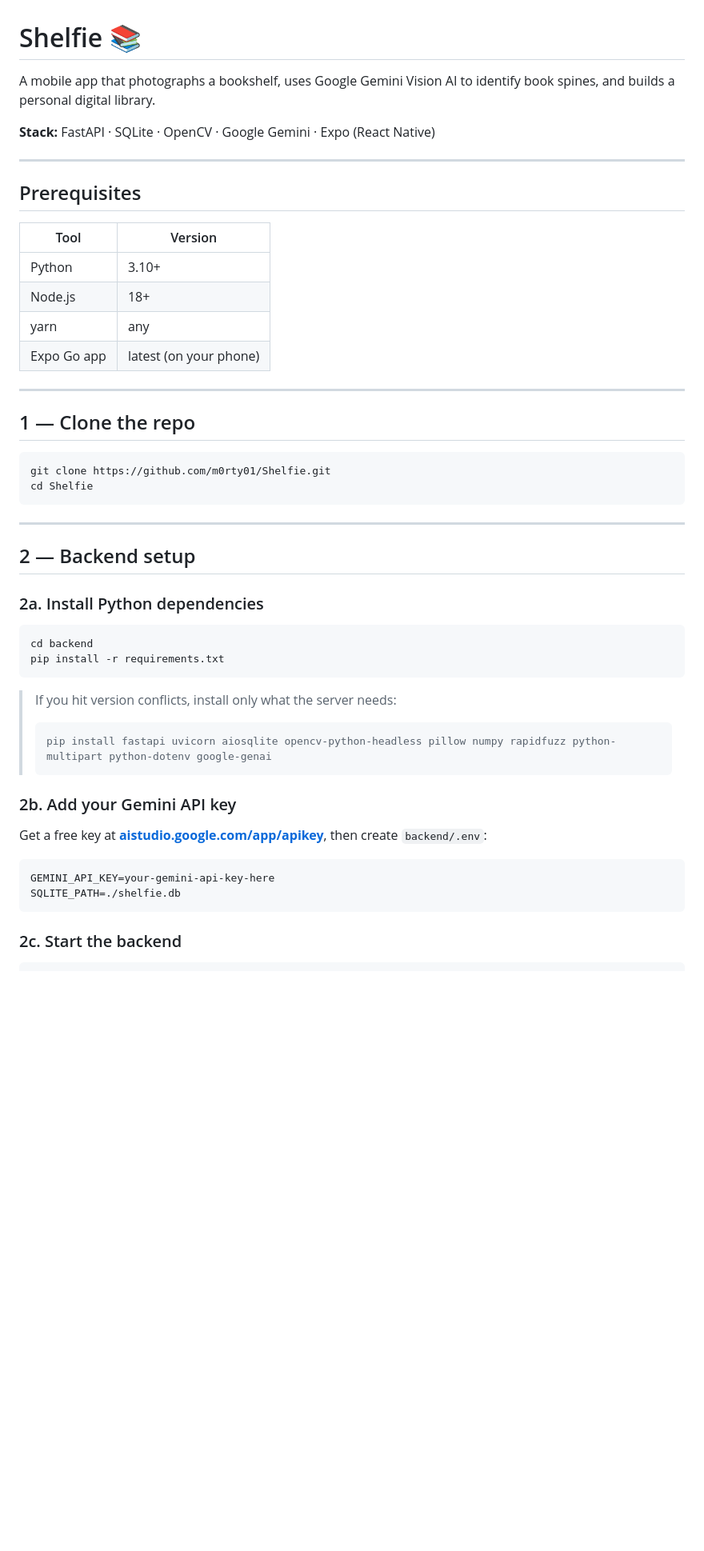
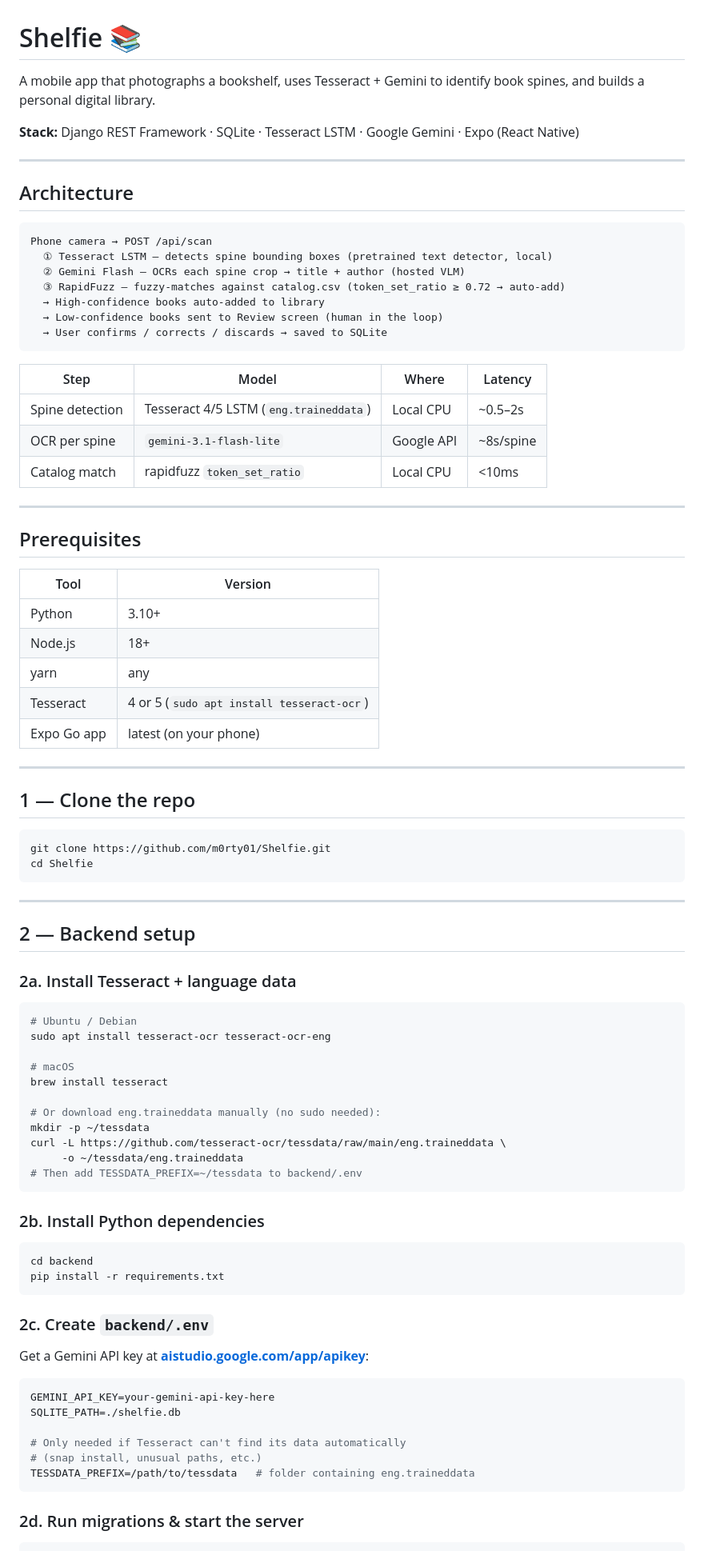
Before and after one commit to m0rty01/Shelfie, a Markdown page: README.md, the part around one of its changes. Shown at 80% size. Drawn GitHub-style; blank space fills up the shorter version.

````diff
--- a/README.md
+++ b/README.md
@@ -1,8 +1,28 @@
 # Shelfie 📚
 
-A mobile app that photographs a bookshelf, uses Google Gemini Vision AI to identify book spines, and builds a personal digital library.
+A mobile app that photographs a bookshelf, uses Tesseract + Gemini to identify book spines, and builds a personal digital library.
 
-**Stack:** FastAPI · SQLite · OpenCV · Google Gemini · Expo (React Native)
+**Stack:** Django REST Framework · SQLite · Tesseract LSTM · Google Gemini · Expo (React Native)
+
+---
+
+## Architecture
+
+```
+Phone camera → POST /api/scan
+  ① Tesseract LSTM — detects spine bounding boxes (pretrained text detector, local)
+  ② Gemini Flash — OCRs each spine crop → title + author (hosted VLM)
+  ③ RapidFuzz — fuzzy-matches against catalog.csv (token_set_ratio ≥ 0.72 → auto-add)
+  → High-confidence books auto-added to library
+  → Low-confidence books sent to Review screen (human in the loop)
+  → User confirms / corrects / discards → saved to SQLite
+```
+
+| Step | Model | Where | Latency |
+|------|-------|--------|---------|
+| Spine detection | Tesseract 4/5 LSTM (`eng.traineddata`) | Local CPU | ~0.5–2s |
+| OCR per spine | `gemini-3.1-flash-lite` | Google API | ~8s/spine |
+| Catalog match | rapidfuzz `token_set_ratio` | Local CPU | <10ms |
 
 ---
 
@@ -13,6 +33,7 @@ A mobile app that photographs a bookshelf, uses Google Gemini Vision AI to ident
 | Python | 3.10+ |
 | Node.js | 18+ |
 | yarn | any |
+| Tesseract | 4 or 5 (`sudo apt install tesseract-ocr`) |
 | Expo Go app | latest (on your phone) |
 
 ---
@@ -28,27 +49,42 @@ cd Shelfie
 
 ## 2 — Backend setup
 
-### 2a. Install Python dependencies
+### 2a. Install Tesseract + language data
+
+```bash
+# Ubuntu / Debian
+sudo apt install tesseract-ocr tesseract-ocr-eng
+
+# macOS
+brew install tesseract
+
+# Or download eng.traineddata manually (no sudo needed):
+mkdir -p ~/tessdata
+curl -L https://github.com/tesseract-ocr/tessdata/raw/main/eng.traineddata \
+     -o ~/tessdata/eng.traineddata
+# Then add TESSDATA_PREFIX=~/tessdata to backend/.env
+```
+
+### 2b. Install Python dependencies
 
 ```bash
 cd backend
 pip install -r requirements.txt
 ```
 
-> If you hit version conflicts, install only what the server needs:
-> ```bash
-> pip install fastapi uvicorn aiosqlite opencv-python-headless pillow numpy rapidfuzz python-multipart python-dotenv google-genai
-> ```
+### 2c. Create `backend/.env`
 
-### 2b. Add your Gemini API key
-
-Get a free key at **[aistudio.google.com/app/apikey](https://aistudio.google.com/app/apikey)**, then create `backend/.env`:
+Get a Gemini API key at **[aistudio.google.com/app/apikey](https://aistudio.google.com/app/apikey)**:
 
 ```env
 GEMINI_API_KEY=your-gemini-api-key-here
 SQLITE_PATH=./shelfie.db
+
+# Only needed if Tesseract can't find its data automatically
+# (snap install, unusual paths, etc.)
+TESSDATA_PREFIX=/path/to/tessdata   # folder containing eng.traineddata
 ```
 
-### 2c. Start the backend
+### 2d. Run migrations & start the server
 
 ```bash
````
Also changed, not shown: other parts of README.md (+45 -27 lines).
